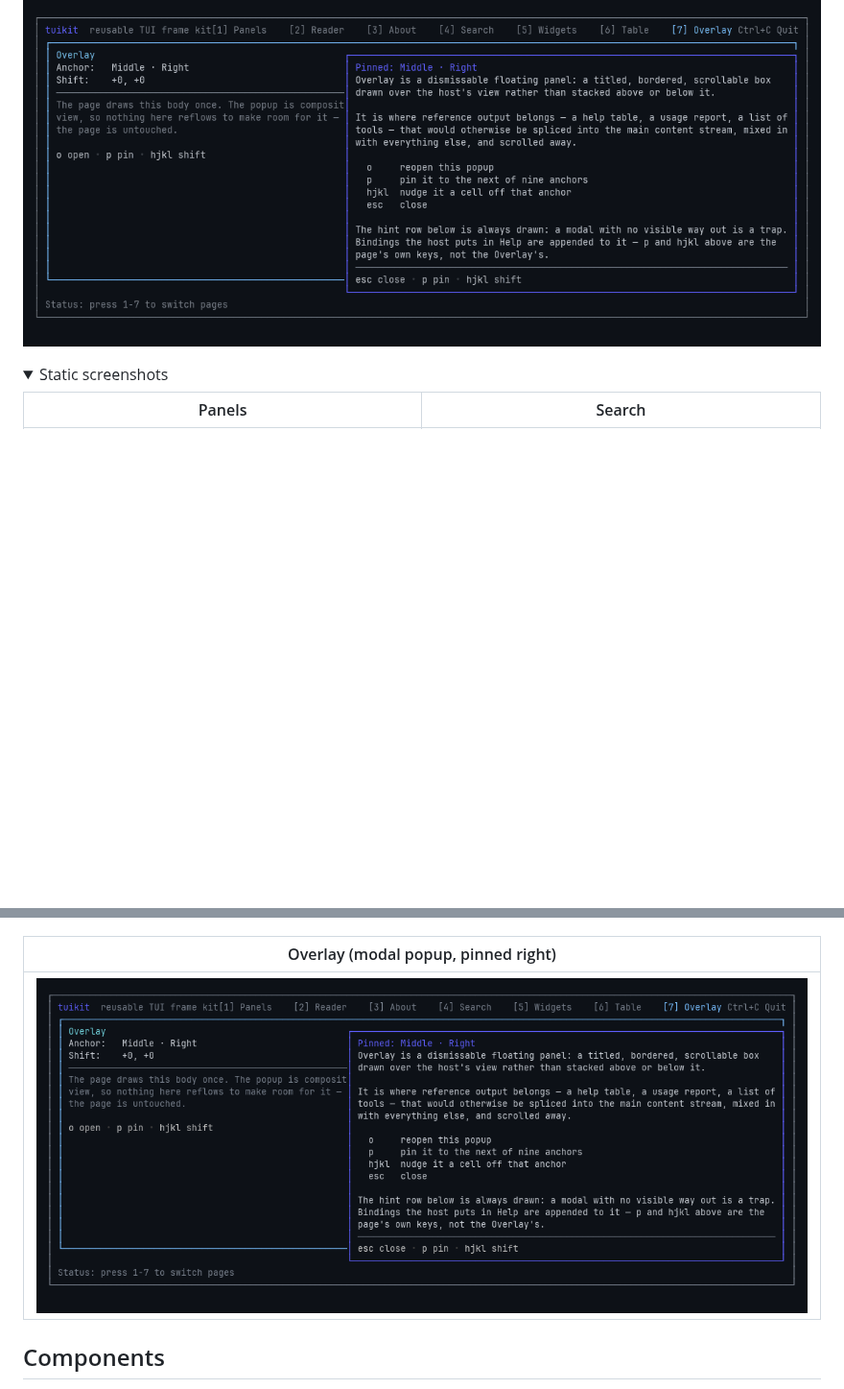
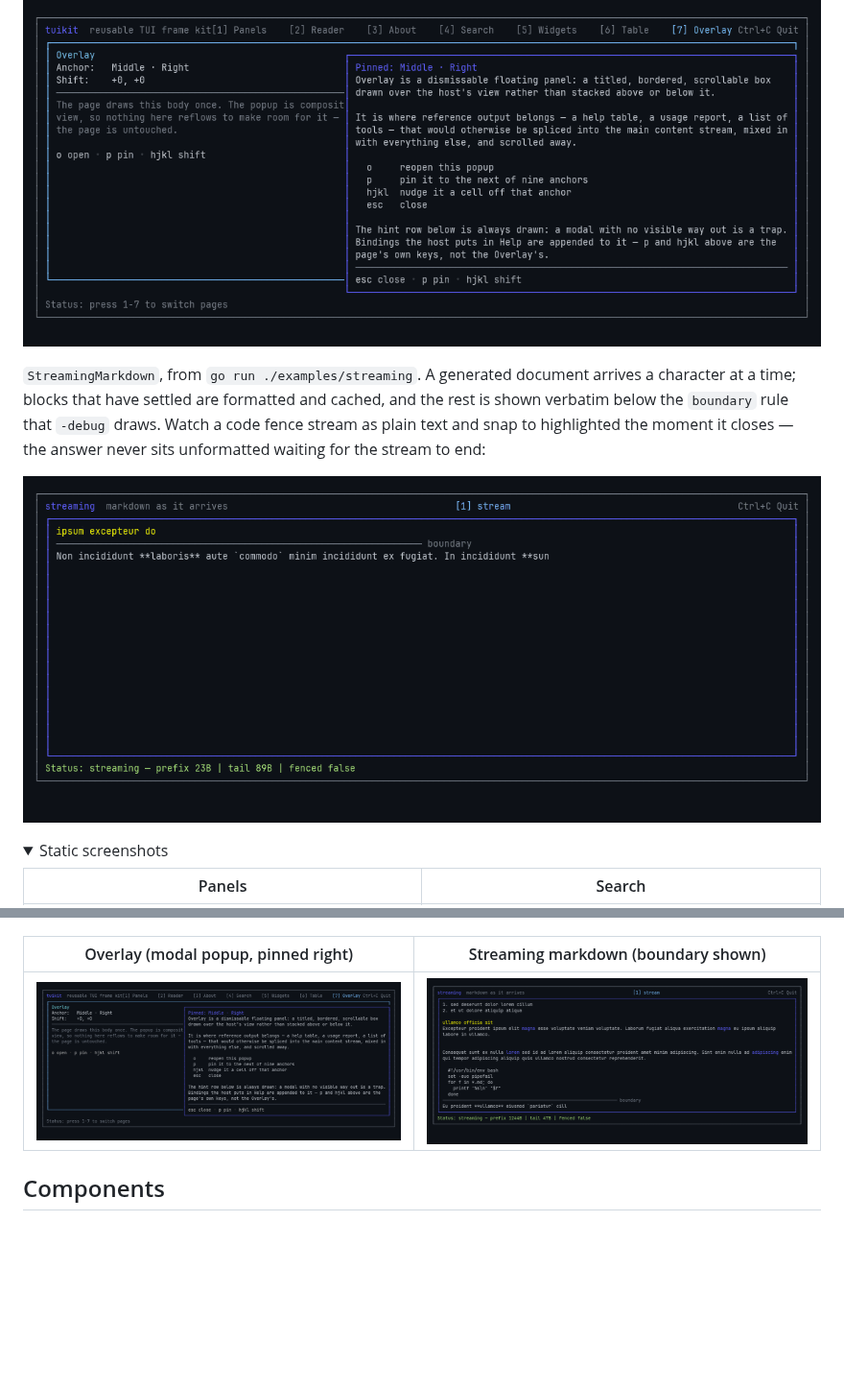
Before and after one commit to antonikliment/tuikit, a Markdown page: README.md, 2 parts joined by grey strips. Shown at 96% size. Rendered like a GitHub page; pictures changed too: docs/gifs/streaming.gif (added), docs/screenshots/streaming.png (added); folded sections open; blank space fills up the shorter version.

```diff
--- a/README.md
+++ b/README.md
@@ -30,6 +30,15 @@ reflows, and closing it leaves the page exactly as it was:
 
 ![Overlay](docs/gifs/overlay.gif)
 
+`StreamingMarkdown`, from `go run ./examples/streaming`. A generated document
+arrives a character at a time; blocks that have settled are formatted and
+cached, and the rest is shown verbatim below the `boundary` rule that `-debug`
+draws. Watch a code fence stream as plain text and snap to highlighted the
+moment it closes — the answer never sits unformatted waiting for the stream to
+end:
+
+![Streaming markdown](docs/gifs/streaming.gif)
+
 <details>
 <summary>Static screenshots</summary>
 
@@ -45,9 +54,9 @@ reflows, and closing it leaves the page exactly as it was:
 | --- | --- |
 | ![Widgets page](docs/screenshots/5-widgets.png) | ![Table page](docs/screenshots/6-table.png) |
 
-| Overlay (modal popup, pinned right) |
-| --- |
-| ![Overlay page](docs/screenshots/7-overlay.png) |
+| Overlay (modal popup, pinned right) | Streaming markdown (boundary shown) |
+| --- | --- |
+| ![Overlay page](docs/screenshots/7-overlay.png) | ![Streaming page](docs/screenshots/streaming.png) |
 
 </details>
 
```
Also changed, not shown: 2 other files.
